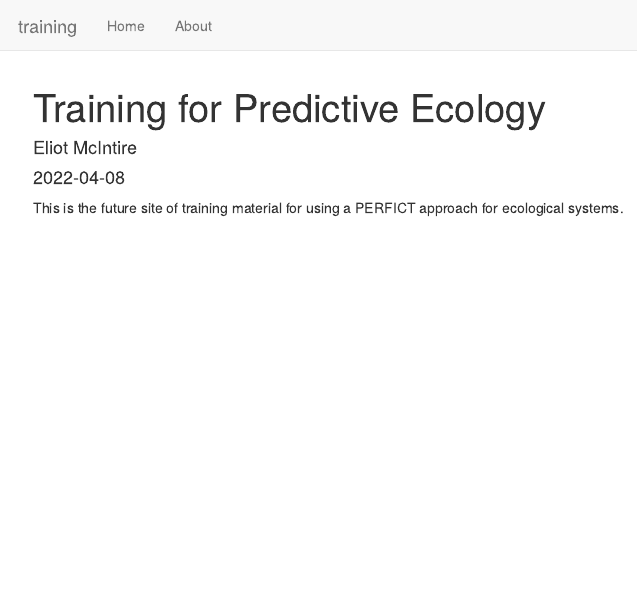
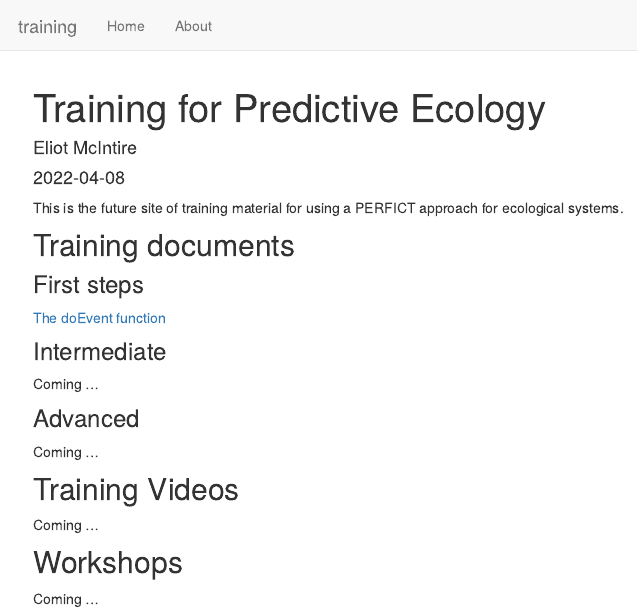
Before and after one commit to PredictiveEcology/Training, an R Markdown document (index.Rmd): the page in a window 1100 px wide, from its top. Rendered offline with R 4.5, knitr and Pandoc, with nearby package versions.

Commit message:
some structure

```diff
--- a/index.Rmd
+++ b/index.Rmd
@@ -6,3 +6,27 @@ output: html_document
 ---
 
 This is the future site of training material for using a PERFICT approach for ecological systems.
+
+## Training documents
+
+### First steps
+
+[The doEvent function](Tutorials/doEvent.html)
+
+### Intermediate
+
+Coming ...
+
+### Advanced
+
+
+Coming ...
+
+## Training Videos
+
+Coming ...
+
+
+## Workshops
+
+Coming ...
```
